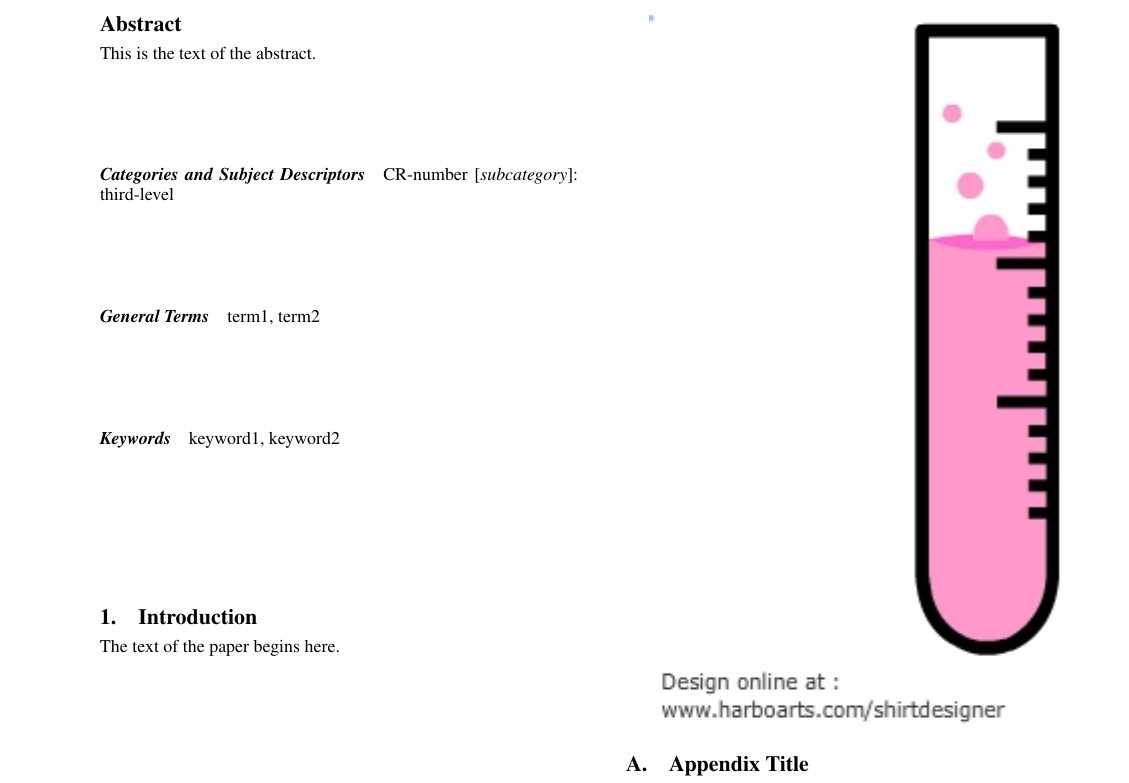
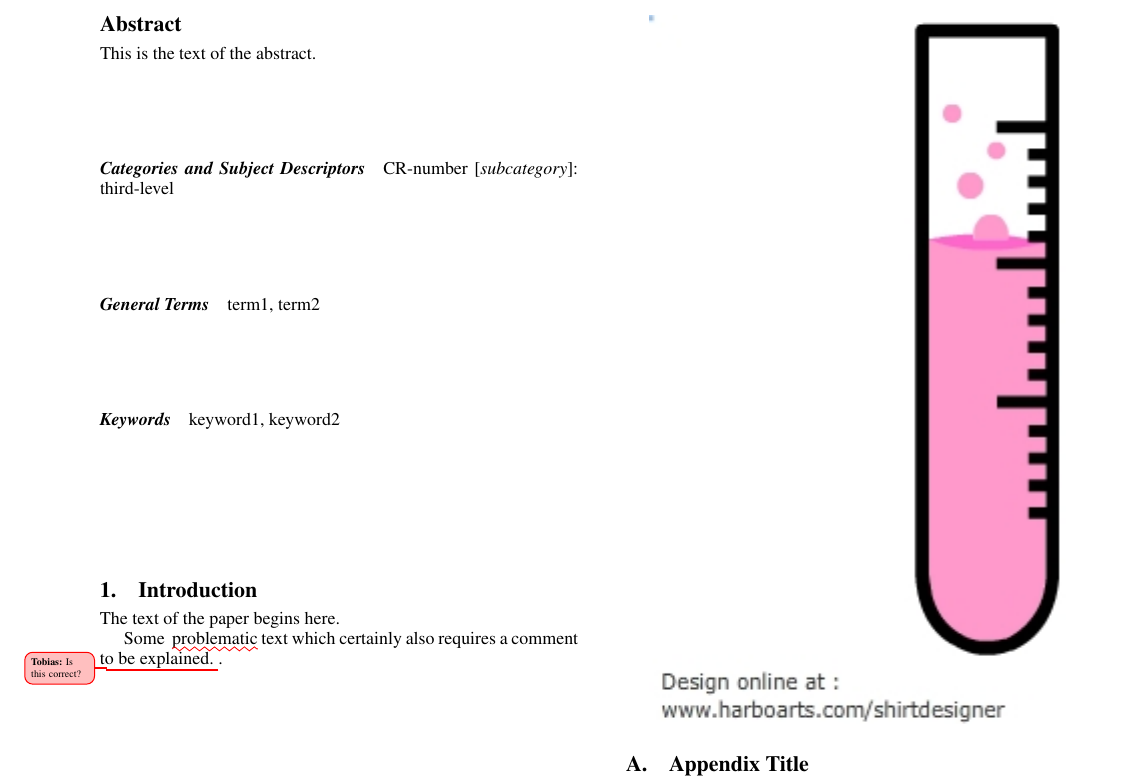
Before and after one commit to opencompl/paper-template, a LaTeX paper (paper-skeleton.tex): part of the page, cut so that both start at the same text. Compiled offline with pdfLaTeX; a missing font is replaced by an installed copy or a similar font.

Commit message:
Add support for TODO notes

```diff
--- a/paper-skeleton.tex
+++ b/paper-skeleton.tex
@@ -28,6 +28,121 @@
 % Add support for \includegraphics
 \usepackage{graphicx}
 \graphicspath{{images/}}
+
+% Add support for todo notes
+% The following code contains a variation of the great code by Antal S-Z
+% in his answer to http://tex.stackexchange.com/a/6029/3954
+%in TeX.SX
+\usepackage{tikz}
+\usetikzlibrary{calc}
+\usetikzlibrary{decorations.pathmorphing}
+\usepackage{soul}
+\usepackage{xcolor}
+\newcommand*\numcircled[1]{\raisebox{1pt}{\tikz[baseline=(char.base)]{
+                \node[shape=circle,draw,inner sep=1.0pt] (char) {\footnotesize #1};}}}
+
+\newlength\LineWidth
+\newlength\Amplitude
+\newlength\SegLength
+
+\setlength\LineWidth{0.4pt}
+\setlength\Amplitude{1pt}
+\setlength\SegLength{5pt}
+
+\definecolor{HLcolor}{RGB}{240,0,0}
+
+\makeatletter
+\newcommand{\removelatexerror}{\let\@latex@error\@gobble}
+\makeatother
+
+\usepackage{xparse}
+
+\newcommand\tikzmark[1]{%
+  \tikz[overlay,remember picture] \node (#1) {};}
+
+\makeatletter
+\newcommand{\highlight@DoHighlight}{
+  \draw[HLcolor,line width=\LineWidth,decorate,decoration={zigzag,amplitude=\Amplitude,segment length=\SegLength}]  ($(begin highlight)+(0,-2pt)$) -- ($(end highlight)+(0,-2pt)$) ;
+}
+
+\newcommand{\highlight@BeginHighlight}{
+  \coordinate (begin highlight) at (0,0) ;
+}
+
+\newcommand{\highlight@EndHighlight}{
+  \coordinate (end highlight) at (0,0) ;
+}
+
+\newdimen\highlight@previous
+\newdimen\highlight@current
+
+\DeclareRobustCommand*\highlight[1][]{%
+  \SOUL@setup
+  %
+  \def\SOUL@preamble{%
+    \begin{tikzpicture}[overlay, remember picture]
+      \highlight@BeginHighlight
+      \highlight@EndHighlight
+    \end{tikzpicture}%
+  }%
+  %
+  \def\SOUL@postamble{%
+    \begin{tikzpicture}[overlay, remember picture]
+      \highlight@EndHighlight
+      \highlight@DoHighlight
+    \end{tikzpicture}%
+  }%
+  %
+  \def\SOUL@everyhyphen{%
+    \discretionary{%
+      \SOUL@setkern\SOUL@hyphkern
+      \SOUL@sethyphenchar
+      \tikz[overlay, remember picture] \highlight@EndHighlight ;%
+    }{%
+    }{%
+      \SOUL@setkern\SOUL@charkern
+    }%
+  }%
+  %
+  \def\SOUL@everyexhyphen##1{%
+    \SOUL@setkern\SOUL@hyphkern
+    \hbox{##1}%
+    \discretionary{%
+      \tikz[overlay, remember picture] \highlight@EndHighlight ;%
+    }{%
+    }{%
+      \SOUL@setkern\SOUL@charkern
+    }%
+  }%
+  %
+  \def\SOUL@everysyllable{%
+    \begin{tikzpicture}[overlay, remember picture]
+      \path let \p0 = (begin highlight), \p1 = (0,0) in \pgfextra
+        \global\highlight@previous=\y0
+        \global\highlight@current =\y1
+      \endpgfextra (0,0) ;
+      \ifdim\highlight@current < \highlight@previous
+        \highlight@DoHighlight
+        \highlight@BeginHighlight
+      \fi
+    \end{tikzpicture}%
+    \the\SOUL@syllable
+    \tikz[overlay, remember picture] \highlight@EndHighlight ;%
+  }%
+  \SOUL@
+}
+\makeatother
+
+\DeclareDocumentCommand\MarkText{O{red}O{1pt}O{5pt}m}{%
+  \colorlet{HLcolor}{#1}
+  \setlength\Amplitude{#2}%
+  \setlength\SegLength{#3}%
+  \tikzmark{endquote}\tikzmark{beginquote}\highlight{#4}%
+}
+\usepackage{xargs}
+\usepackage[colorinlistoftodos,prependcaption,textsize=tiny]{todonotes}
+\newcommandx{\grosser}[2][1=]{#1 \todo[linecolor=red,backgroundcolor=red!25,bordercolor=red,#1]{\textbf{Tobias:} #2}}
+\newcommandx{\grossermark}[2][1=]{\MarkText[red]{#2}}
 
 %%%%%%%%%%%%%%%%%%%%%%%%%%%%%%%
 
@@ -91,6 +206,9 @@ keyword1, keyword2
 
 The text of the paper begins here.
 
+Some \grossermark{problematic} text which certainly also requires a comment to
+be explained.\grosser{Is this correct?}.
+
 \includegraphics{example.jpg}
 
 \appendix
```
